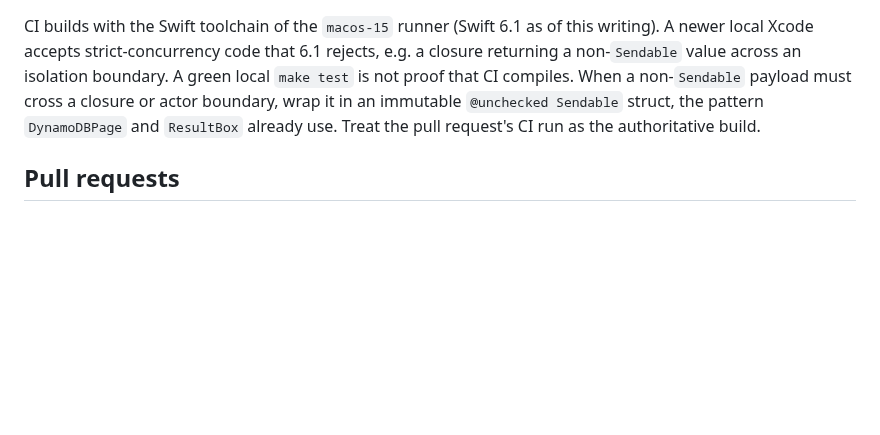
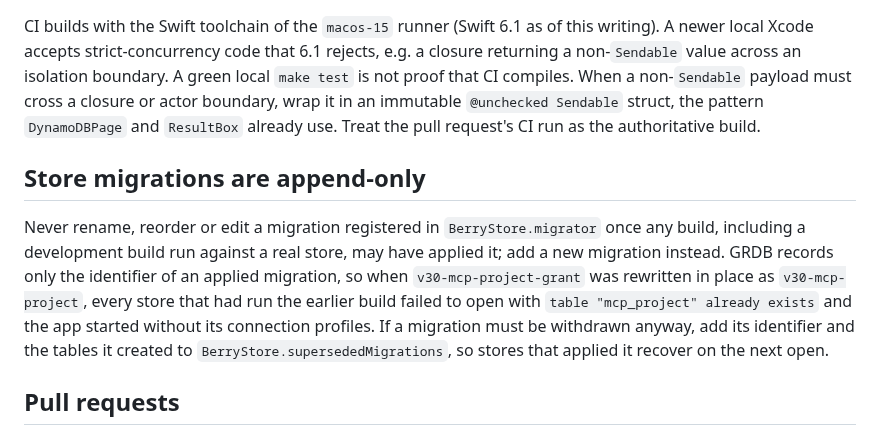
Before and after one commit to berry-apps/berrydb-desktop, a Markdown page: CLAUDE.md, the part around the change. Drawn GitHub-style; blank space fills up the shorter version.

Commit message:
docs: store migrations are append-only
Co-Authored-By: Claude Opus 5.5 <noreply@anthropic.com>

```diff
--- a/CLAUDE.md
+++ b/CLAUDE.md
@@ -88,6 +88,19 @@ immutable `@unchecked Sendable` struct, the pattern `DynamoDBPage` and
 `ResultBox` already use. Treat the pull request's CI run as the
 authoritative build.
 
+## Store migrations are append-only
+
+Never rename, reorder or edit a migration registered in `BerryStore.migrator`
+once any build, including a development build run against a real store, may
+have applied it; add a new migration instead. GRDB records only the
+identifier of an applied migration, so when `v30-mcp-project-grant` was
+rewritten in place as `v30-mcp-project`, every store that had run the earlier
+build failed to open with `table "mcp_project" already exists` and the app
+started without its connection profiles. If a migration must be withdrawn
+anyway, add its identifier and the tables it created to
+`BerryStore.supersededMigrations`, so stores that applied it recover on the
+next open.
+
 ## Pull requests
 
 - English only. Title is a conventional commit (`feat(dynamodb): …`). Link
```
